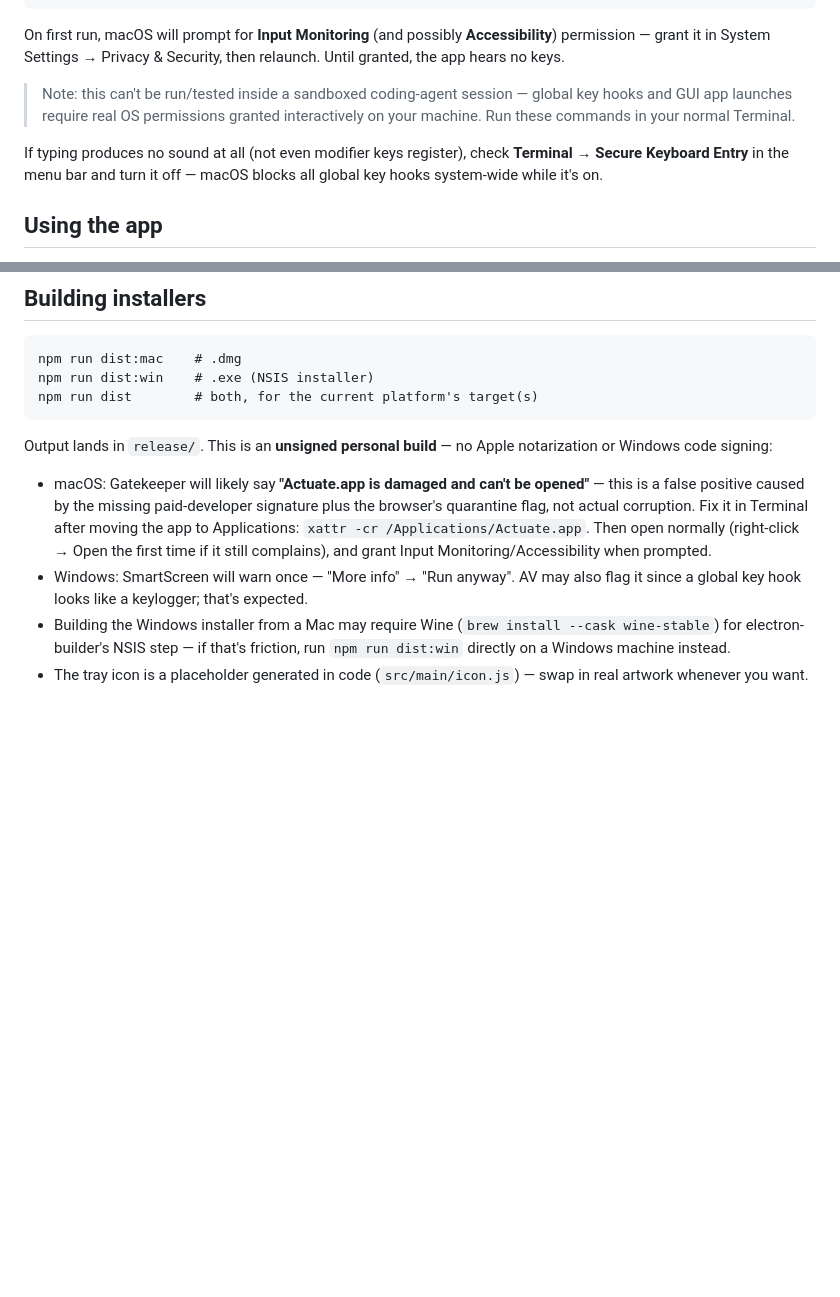
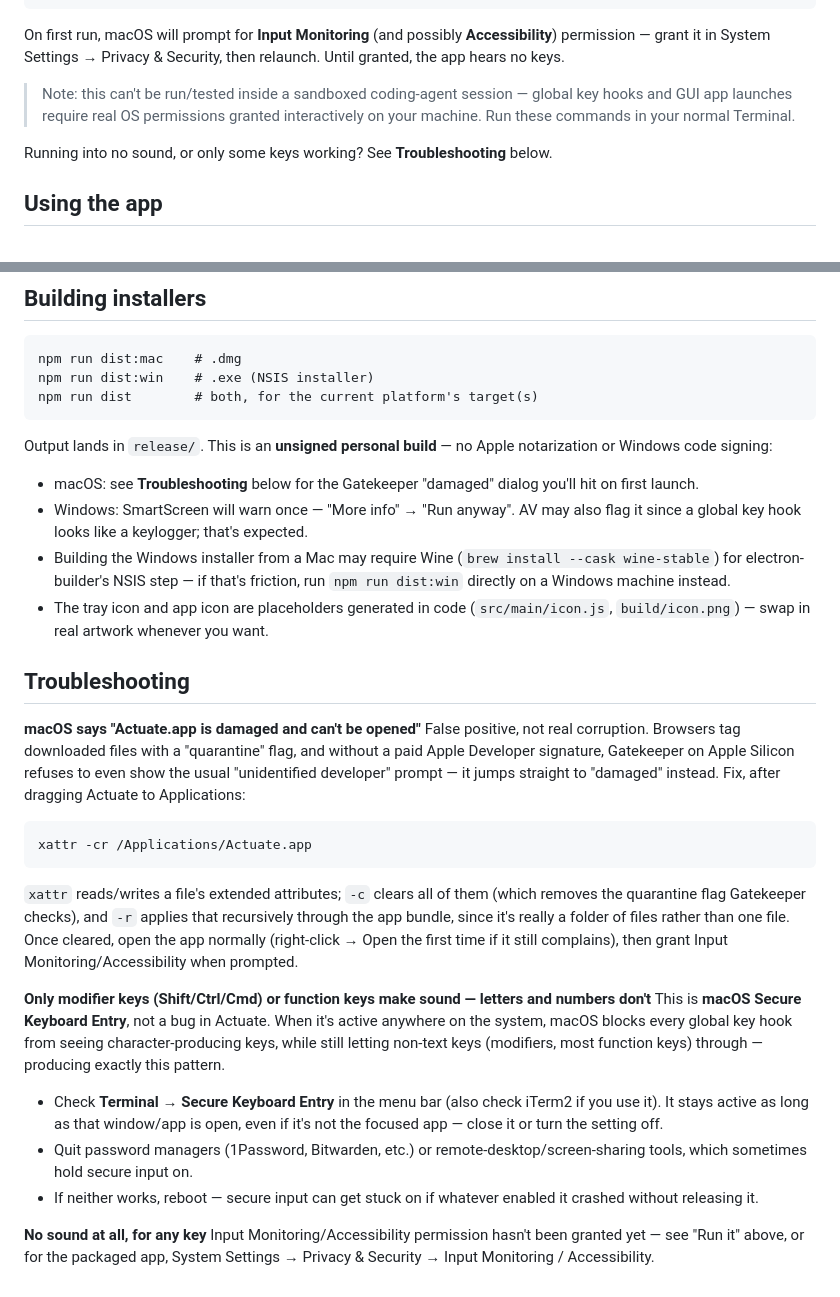
Before and after one commit to anujpatel224/actuate, a Markdown page: README.md, 2 parts joined by grey strips. Drawn GitHub-style; blank space fills up the shorter version.

Commit message:
Add a Troubleshooting section to the README
Consolidates the Gatekeeper "damaged app" fix (with an explanation of
what xattr -cr actually does) and adds the Secure Keyboard Entry
symptom pattern (modifiers/function keys work, letters don't) that
affects the packaged app just as much as dev runs.

Co-Authored-By: Claude Sonnet 5 <noreply@anthropic.com>

````diff
--- a/README.md
+++ b/README.md
@@ -13,7 +13,7 @@ On first run, macOS will prompt for **Input Monitoring** (and possibly **Accessi
 
 > Note: this can't be run/tested inside a sandboxed coding-agent session — global key hooks and GUI app launches require real OS permissions granted interactively on your machine. Run these commands in your normal Terminal.
 
-If typing produces no sound at all (not even modifier keys register), check **Terminal → Secure Keyboard Entry** in the menu bar and turn it off — macOS blocks all global key hooks system-wide while it's on.
+Running into no sound, or only some keys working? See **Troubleshooting** below.
 
 ## Using the app
 
@@ -41,7 +41,25 @@ npm run dist        # both, for the current platform's target(s)
 ```
 
 Output lands in `release/`. This is an **unsigned personal build** — no Apple notarization or Windows code signing:
-- macOS: Gatekeeper will likely say **"Actuate.app is damaged and can't be opened"** — this is a false positive caused by the missing paid-developer signature plus the browser's quarantine flag, not actual corruption. Fix it in Terminal after moving the app to Applications: `xattr -cr /Applications/Actuate.app`. Then open normally (right-click → Open the first time if it still complains), and grant Input Monitoring/Accessibility when prompted.
+- macOS: see **Troubleshooting** below for the Gatekeeper "damaged" dialog you'll hit on first launch.
 - Windows: SmartScreen will warn once — "More info" → "Run anyway". AV may also flag it since a global key hook looks like a keylogger; that's expected.
 - Building the Windows installer from a Mac may require Wine (`brew install --cask wine-stable`) for electron-builder's NSIS step — if that's friction, run `npm run dist:win` directly on a Windows machine instead.
-- The tray icon is a placeholder generated in code (`src/main/icon.js`) — swap in real artwork whenever you want.
+- The tray icon and app icon are placeholders generated in code (`src/main/icon.js`, `build/icon.png`) — swap in real artwork whenever you want.
+
+## Troubleshooting
+
+**macOS says "Actuate.app is damaged and can't be opened"**
+False positive, not real corruption. Browsers tag downloaded files with a "quarantine" flag, and without a paid Apple Developer signature, Gatekeeper on Apple Silicon refuses to even show the usual "unidentified developer" prompt — it jumps straight to "damaged" instead. Fix, after dragging Actuate to Applications:
+```
+xattr -cr /Applications/Actuate.app
+```
+`xattr` reads/writes a file's extended attributes; `-c` clears all of them (which removes the quarantine flag Gatekeeper checks), and `-r` applies that recursively through the app bundle, since it's really a folder of files rather than one file. Once cleared, open the app normally (right-click → Open the first time if it still complains), then grant Input Monitoring/Accessibility when prompted.
+
+**Only modifier keys (Shift/Ctrl/Cmd) or function keys make sound — letters and numbers don't**
+This is **macOS Secure Keyboard Entry**, not a bug in Actuate. When it's active anywhere on the system, macOS blocks every global key hook from seeing character-producing keys, while still letting non-text keys (modifiers, most function keys) through — producing exactly this pattern.
+- Check **Terminal → Secure Keyboard Entry** in the menu bar (also check iTerm2 if you use it). It stays active as long as that window/app is open, even if it's not the focused app — close it or turn the setting off.
+- Quit password managers (1Password, Bitwarden, etc.) or remote-desktop/screen-sharing tools, which sometimes hold secure input on.
+- If neither works, reboot — secure input can get stuck on if whatever enabled it crashed without releasing it.
+
+**No sound at all, for any key**
+Input Monitoring/Accessibility permission hasn't been granted yet — see "Run it" above, or for the packaged app, System Settings → Privacy & Security → Input Monitoring / Accessibility.
````
